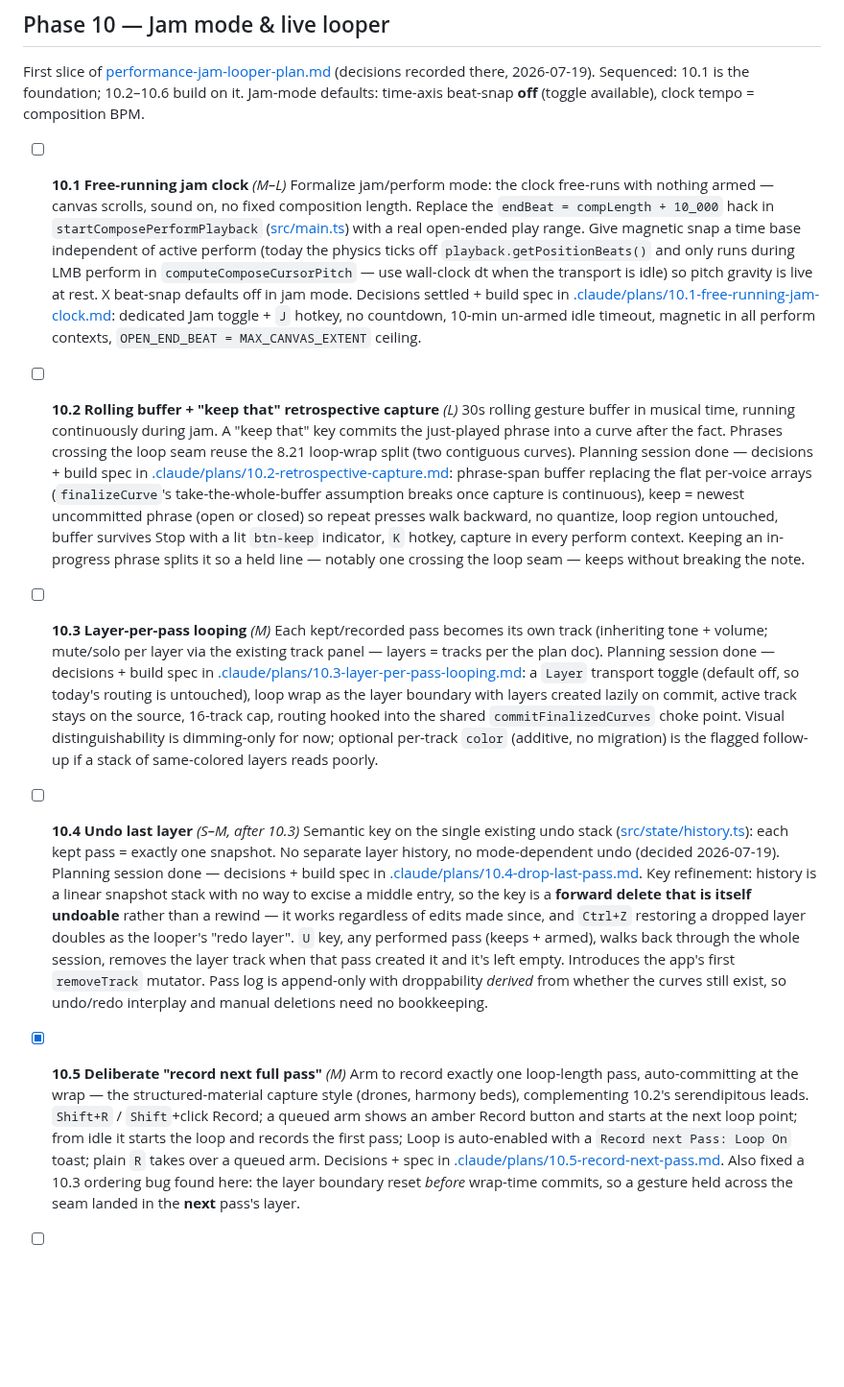
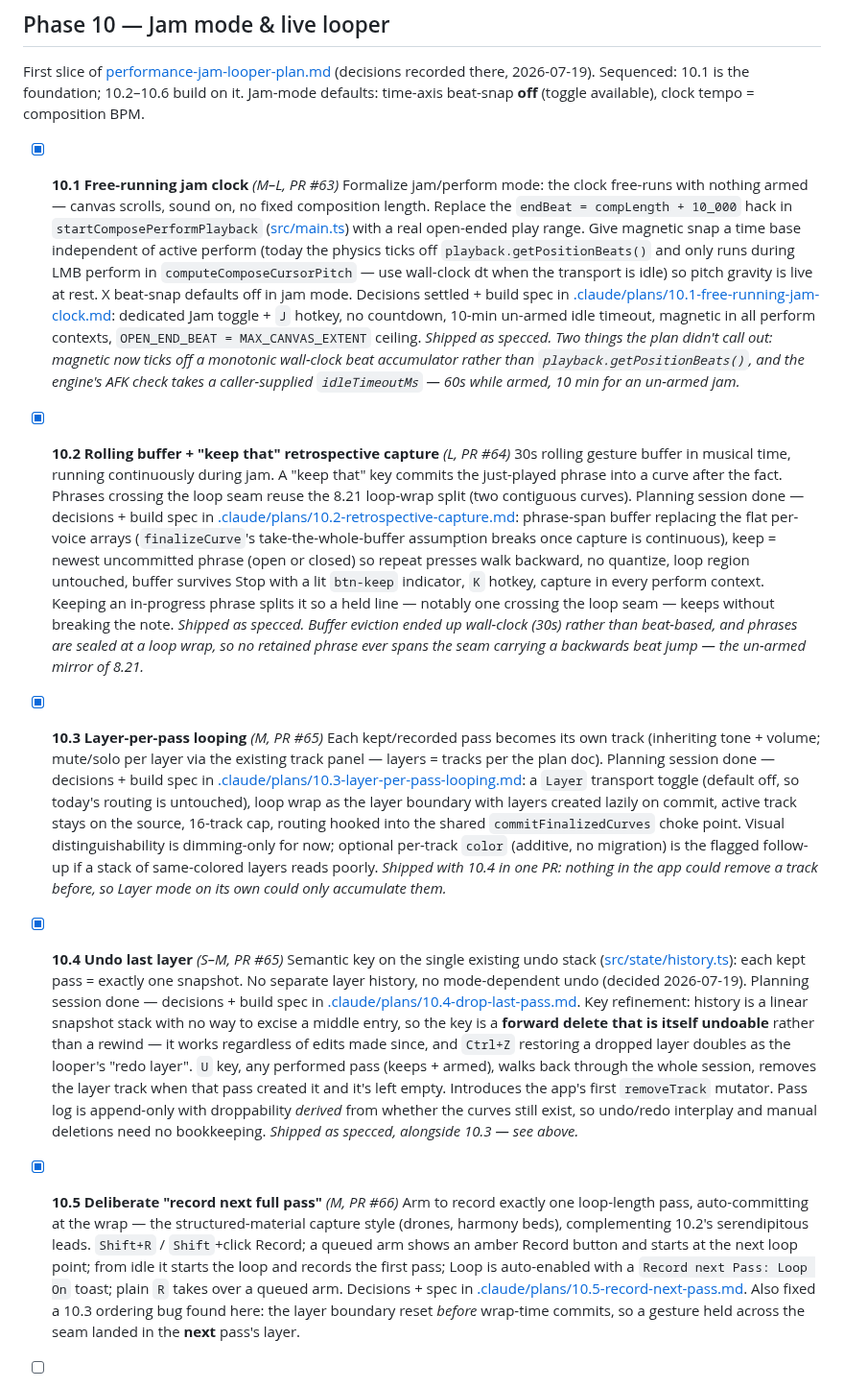
Before and after one commit to Mirimantis/SlideSynth, a Markdown page: BACKLOG.md, the part around one of its changes. Shown at 96% size. Rendered like a GitHub page; blank space fills up the shorter version.

```diff
--- a/BACKLOG.md
+++ b/BACKLOG.md
@@ -221,19 +221,23 @@ Surfaced during a full-repo architecture/performance review done alongside the c
 
 First slice of [performance-jam-looper-plan.md](performance-jam-looper-plan.md) (decisions recorded there, 2026-07-19). Sequenced: 10.1 is the foundation; 10.2–10.6 build on it. Jam-mode defaults: time-axis beat-snap **off** (toggle available), clock tempo = composition BPM.
 
-- [ ] **10.1 Free-running jam clock** *(M–L)*
+- [x] **10.1 Free-running jam clock** *(M–L, PR #63)*
   Formalize jam/perform mode: the clock free-runs with nothing armed — canvas scrolls, sound on, no fixed composition length. Replace the `endBeat = compLength + 10_000` hack in `startComposePerformPlayback` ([src/main.ts](src/main.ts)) with a real open-ended play range. Give magnetic snap a time base independent of active perform (today the physics ticks off `playback.getPositionBeats()` and only runs during LMB perform in `computeComposeCursorPitch` — use wall-clock dt when the transport is idle) so pitch gravity is live at rest. X beat-snap defaults off in jam mode. Decisions settled + build spec in [.claude/plans/10.1-free-running-jam-clock.md](.claude/plans/10.1-free-running-jam-clock.md): dedicated Jam toggle + `J` hotkey, no countdown, 10-min un-armed idle timeout, magnetic in all perform contexts, `OPEN_END_BEAT = MAX_CANVAS_EXTENT` ceiling.
+  *Shipped as specced. Two things the plan didn't call out: magnetic now ticks off a monotonic wall-clock beat accumulator rather than `playback.getPositionBeats()`, and the engine's AFK check takes a caller-supplied `idleTimeoutMs` — 60s while armed, 10 min for an un-armed jam.*
 
-- [ ] **10.2 Rolling buffer + "keep that" retrospective capture** *(L)*
+- [x] **10.2 Rolling buffer + "keep that" retrospective capture** *(L, PR #64)*
   30s rolling gesture buffer in musical time, running continuously during jam. A "keep that" key commits the just-played phrase into a curve after the fact. Phrases crossing the loop seam reuse the 8.21 loop-wrap split (two contiguous curves). Planning session done — decisions + build spec in [.claude/plans/10.2-retrospective-capture.md](.claude/plans/10.2-retrospective-capture.md): phrase-span buffer replacing the flat per-voice arrays (`finalizeCurve`'s take-the-whole-buffer assumption breaks once capture is continuous), keep = newest uncommitted phrase (open or closed) so repeat presses walk backward, no quantize, loop region untouched, buffer survives Stop with a lit `btn-keep` indicator, `K` hotkey, capture in every perform context. Keeping an in-progress phrase splits it so a held line — notably one crossing the loop seam — keeps without breaking the note.
+  *Shipped as specced. Buffer eviction ended up wall-clock (30s) rather than beat-based, and phrases are sealed at a loop wrap, so no retained phrase ever spans the seam carrying a backwards beat jump — the un-armed mirror of 8.21.*
 
-- [ ] **10.3 Layer-per-pass looping** *(M)*
+- [x] **10.3 Layer-per-pass looping** *(M, PR #65)*
   Each kept/recorded pass becomes its own track (inheriting tone + volume; mute/solo per layer via the existing track panel — layers = tracks per the plan doc). Planning session done — decisions + build spec in [.claude/plans/10.3-layer-per-pass-looping.md](.claude/plans/10.3-layer-per-pass-looping.md): a `Layer` transport toggle (default off, so today's routing is untouched), loop wrap as the layer boundary with layers created lazily on commit, active track stays on the source, 16-track cap, routing hooked into the shared `commitFinalizedCurves` choke point. Visual distinguishability is dimming-only for now; optional per-track `color` (additive, no migration) is the flagged follow-up if a stack of same-colored layers reads poorly.
+  *Shipped with 10.4 in one PR: nothing in the app could remove a track before, so Layer mode on its own could only accumulate them.*
 
-- [ ] **10.4 Undo last layer** *(S–M, after 10.3)*
+- [x] **10.4 Undo last layer** *(S–M, PR #65)*
   Semantic key on the single existing undo stack ([src/state/history.ts](src/state/history.ts)): each kept pass = exactly one snapshot. No separate layer history, no mode-dependent undo (decided 2026-07-19). Planning session done — decisions + build spec in [.claude/plans/10.4-drop-last-pass.md](.claude/plans/10.4-drop-last-pass.md). Key refinement: history is a linear snapshot stack with no way to excise a middle entry, so the key is a **forward delete that is itself undoable** rather than a rewind — it works regardless of edits made since, and `Ctrl+Z` restoring a dropped layer doubles as the looper's "redo layer". `U` key, any performed pass (keeps + armed), walks back through the whole session, removes the layer track when that pass created it and it's left empty. Introduces the app's first `removeTrack` mutator. Pass log is append-only with droppability *derived* from whether the curves still exist, so undo/redo interplay and manual deletions need no bookkeeping.
+  *Shipped as specced, alongside 10.3 — see above.*
 
-- [x] **10.5 Deliberate "record next full pass"** *(M)*
+- [x] **10.5 Deliberate "record next full pass"** *(M, PR #66)*
   Arm to record exactly one loop-length pass, auto-committing at the wrap — the structured-material capture style (drones, harmony beds), complementing 10.2's serendipitous leads. `Shift+R` / `Shift`+click Record; a queued arm shows an amber Record button and starts at the next loop point; from idle it starts the loop and records the first pass; Loop is auto-enabled with a `Record next Pass: Loop On` toast; plain `R` takes over a queued arm. Decisions + spec in [.claude/plans/10.5-record-next-pass.md](.claude/plans/10.5-record-next-pass.md). Also fixed a 10.3 ordering bug found here: the layer boundary reset *before* wrap-time commits, so a gesture held across the seam landed in the **next** pass's layer.
 
 - [ ] **10.6 Live loop in/out taps, bar-quantized** *(S–M, DEFERRED)*
```
Also changed, not shown: other parts of BACKLOG.md (+4 -7 lines).
